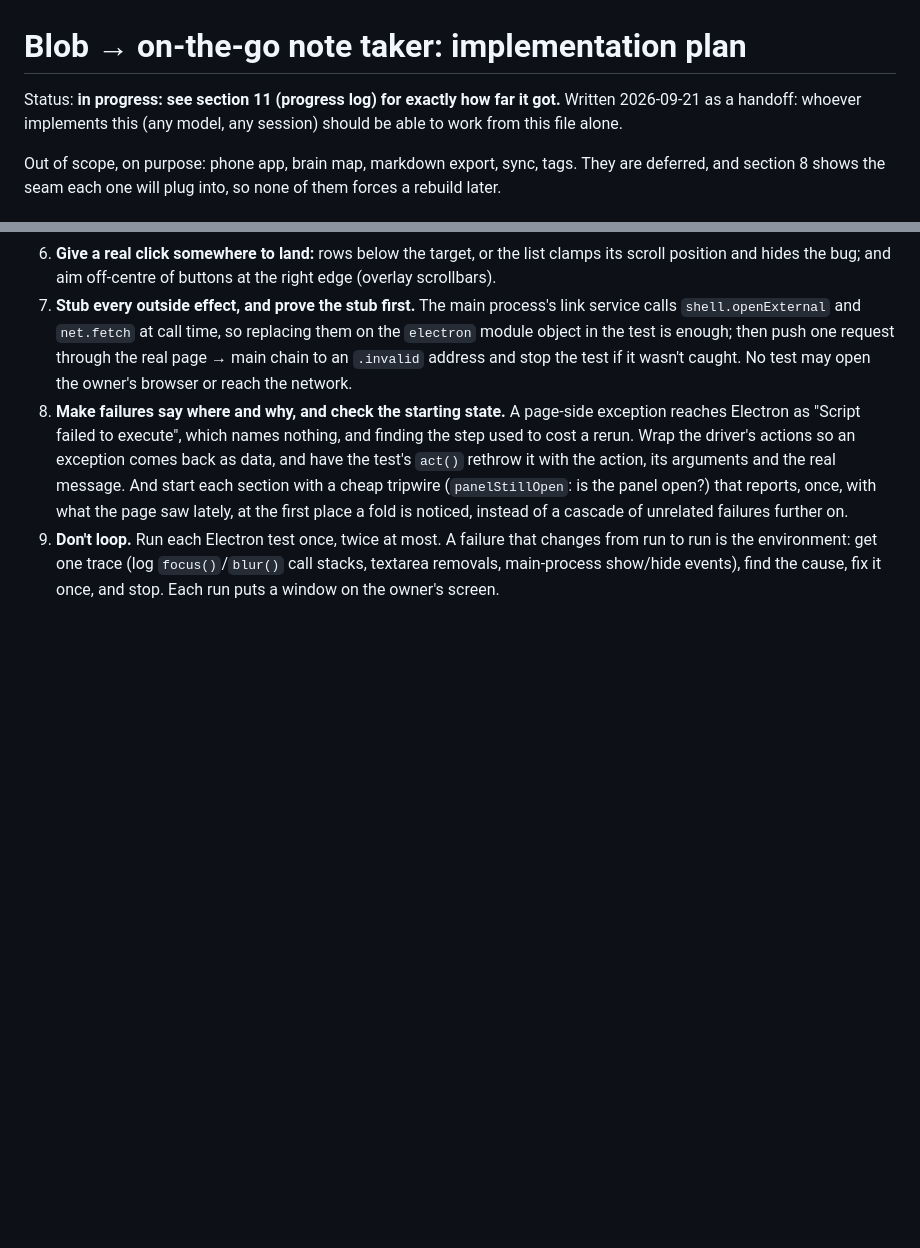
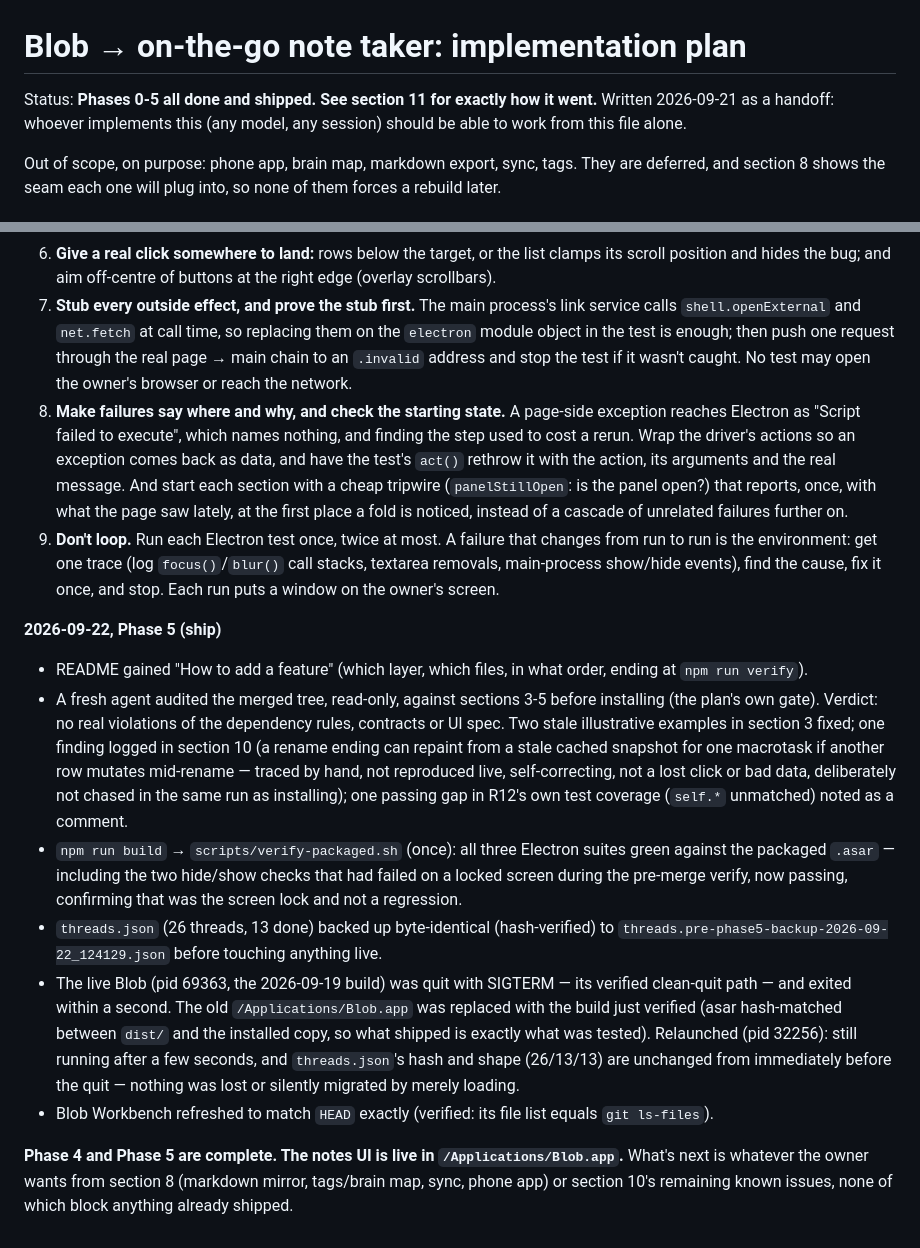
Before and after one commit to ummshivacodes/theblobbysrk, a Markdown page: docs/NOTES-PLAN.md, 2 parts joined by grey strips. Rendered like a GitHub page; blank space fills up the shorter version.

Commit message:
Docs: Phase 5 shipped — installed, data verified intact, Workbench refreshed
Co-Authored-By: Claude Sonnet 5 <noreply@anthropic.com>

```diff
--- a/docs/NOTES-PLAN.md
+++ b/docs/NOTES-PLAN.md
@@ -1,6 +1,6 @@
 # Blob → on-the-go note taker: implementation plan
 
-Status: **in progress: see section 11 (progress log) for exactly how far it got.** Written 2026-09-21
+Status: **Phases 0-5 all done and shipped. See section 11 for exactly how it went.** Written 2026-09-21
 as a handoff: whoever implements this (any model, any session) should be able to work from this file alone.
 
 Out of scope, on purpose: phone app, brain map, markdown export, sync, tags. They are deferred,
@@ -527,3 +527,27 @@ chasing flakes that were the machine, not the code)
 9. **Don't loop.** Run each Electron test once, twice at most. A failure that changes from run to run is the environment: get
    one trace (log `focus()`/`blur()` call stacks, textarea removals, main-process show/hide events), find the cause, fix it
    once, and stop. Each run puts a window on the owner's screen.
+
+**2026-09-22, Phase 5 (ship)**
+- README gained "How to add a feature" (which layer, which files, in what order, ending at `npm run verify`).
+- A fresh agent audited the merged tree, read-only, against sections 3-5 before installing (the plan's own
+  gate). Verdict: no real violations of the dependency rules, contracts or UI spec. Two stale illustrative
+  examples in section 3 fixed; one finding logged in section 10 (a rename ending can repaint from a stale
+  cached snapshot for one macrotask if another row mutates mid-rename — traced by hand, not reproduced live,
+  self-correcting, not a lost click or bad data, deliberately not chased in the same run as installing); one
+  passing gap in R12's own test coverage (`self.*` unmatched) noted as a comment.
+- `npm run build` → `scripts/verify-packaged.sh` (once): all three Electron suites green against the packaged
+  `.asar` — including the two hide/show checks that had failed on a locked screen during the pre-merge verify,
+  now passing, confirming that was the screen lock and not a regression.
+- `threads.json` (26 threads, 13 done) backed up byte-identical (hash-verified) to
+  `threads.pre-phase5-backup-2026-09-22_124129.json` before touching anything live.
+- The live Blob (pid 69363, the 2026-09-19 build) was quit with SIGTERM — its verified clean-quit path — and
+  exited within a second. The old `/Applications/Blob.app` was replaced with the build just verified (asar
+  hash-matched between `dist/` and the installed copy, so what shipped is exactly what was tested). Relaunched
+  (pid 32256): still running after a few seconds, and `threads.json`'s hash and shape (26/13/13) are unchanged
+  from immediately before the quit — nothing was lost or silently migrated by merely loading.
+- Blob Workbench refreshed to match `HEAD` exactly (verified: its file list equals `git ls-files`).
+
+**Phase 4 and Phase 5 are complete. The notes UI is live in `/Applications/Blob.app`.** What's next is whatever
+the owner wants from section 8 (markdown mirror, tags/brain map, sync, phone app) or section 10's remaining
+known issues, none of which block anything already shipped.
```
